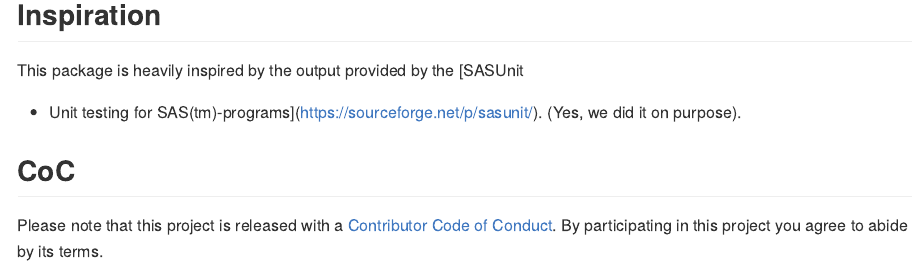
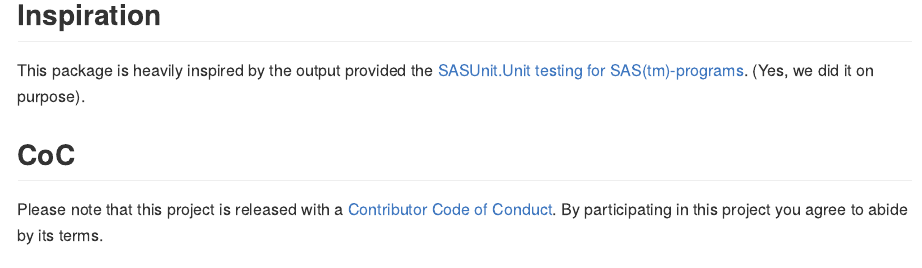
Before and after one commit to ThinkR-open/testdown, an R Markdown document (README.Rmd): the page in a window 1100 px wide, from 1920 px down. The pictures show the output file README.md that the author committed with the source, drawn offline in the style of GitHub; badge pictures from the web are left out.

Commit message:
readme update

```diff
--- a/README.Rmd
+++ b/README.Rmd
@@ -48,7 +48,7 @@ Then, each chapter is a context, with a detail of each result.
 
 ## Inspiration
 
-This package is heavily inspired by the output provided by the [SASUnit - Unit testing for SAS(tm)-programs](https://sourceforge.net/p/sasunit/). (Yes, we did it on purpose).
+This package is heavily inspired by the output provided the [SASUnit.Unit testing for SAS(tm)-programs](https://sourceforge.net/p/sasunit/). (Yes, we did it on purpose).
 
 ## CoC
 
```
Also changed, not shown: README.md.
